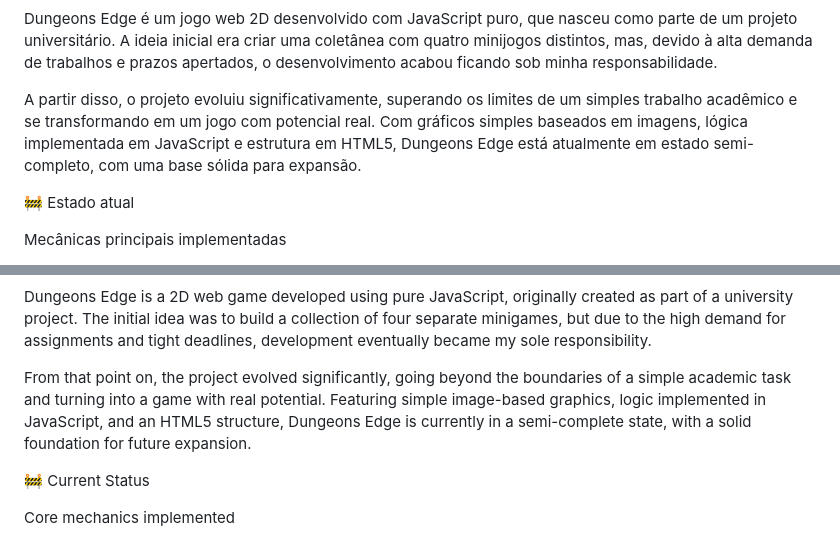
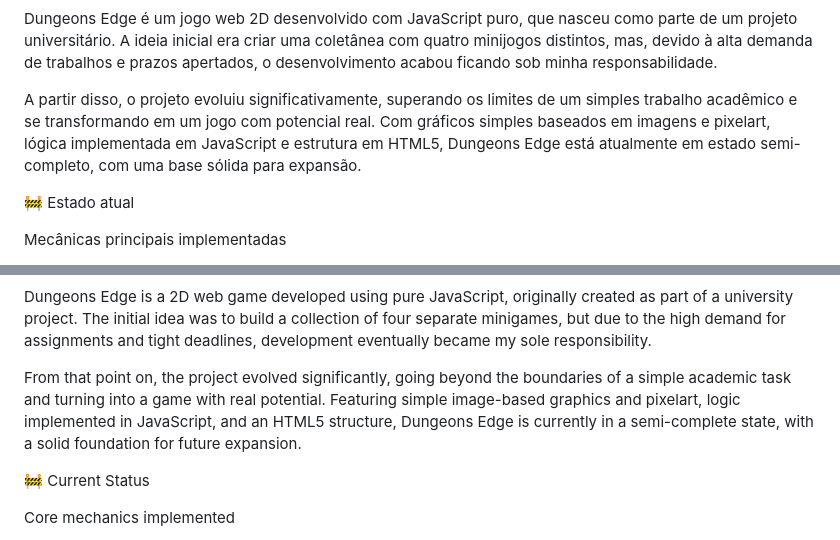
Before and after one commit to potato-br/DUNGEONS_EDGE, a Markdown page: README.md, 2 parts joined by grey strips. GitHub-like rendering.

```diff
--- a/README.md
+++ b/README.md
@@ -7,7 +7,7 @@
 
 Dungeons Edge é um jogo web 2D desenvolvido com JavaScript puro, que nasceu como parte de um projeto universitário. A ideia inicial era criar uma coletânea com quatro minijogos distintos, mas, devido à alta demanda de trabalhos e prazos apertados, o desenvolvimento acabou ficando sob minha responsabilidade.
 
-A partir disso, o projeto evoluiu significativamente, superando os limites de um simples trabalho acadêmico e se transformando em um jogo com potencial real. Com gráficos simples baseados em imagens, lógica implementada em JavaScript e estrutura em HTML5, Dungeons Edge está atualmente em estado semi-completo, com uma base sólida para expansão.
+A partir disso, o projeto evoluiu significativamente, superando os limites de um simples trabalho acadêmico e se transformando em um jogo com potencial real. Com gráficos simples baseados em imagens e pixelart, lógica implementada em JavaScript e estrutura em HTML5, Dungeons Edge está atualmente em estado semi-completo, com uma base sólida para expansão.
 
 🚧 Estado atual
 
@@ -33,7 +33,7 @@ Canvas API para renderização 2D
 
 Dungeons Edge is a 2D web game developed using pure JavaScript, originally created as part of a university project. The initial idea was to build a collection of four separate minigames, but due to the high demand for assignments and tight deadlines, development eventually became my sole responsibility.
 
-From that point on, the project evolved significantly, going beyond the boundaries of a simple academic task and turning into a game with real potential. Featuring simple image-based graphics, logic implemented in JavaScript, and an HTML5 structure, Dungeons Edge is currently in a semi-complete state, with a solid foundation for future expansion.
+From that point on, the project evolved significantly, going beyond the boundaries of a simple academic task and turning into a game with real potential. Featuring simple image-based graphics and pixelart, logic implemented in JavaScript, and an HTML5 structure, Dungeons Edge is currently in a semi-complete state, with a solid foundation for future expansion.
 
 🚧 Current Status
 
```
